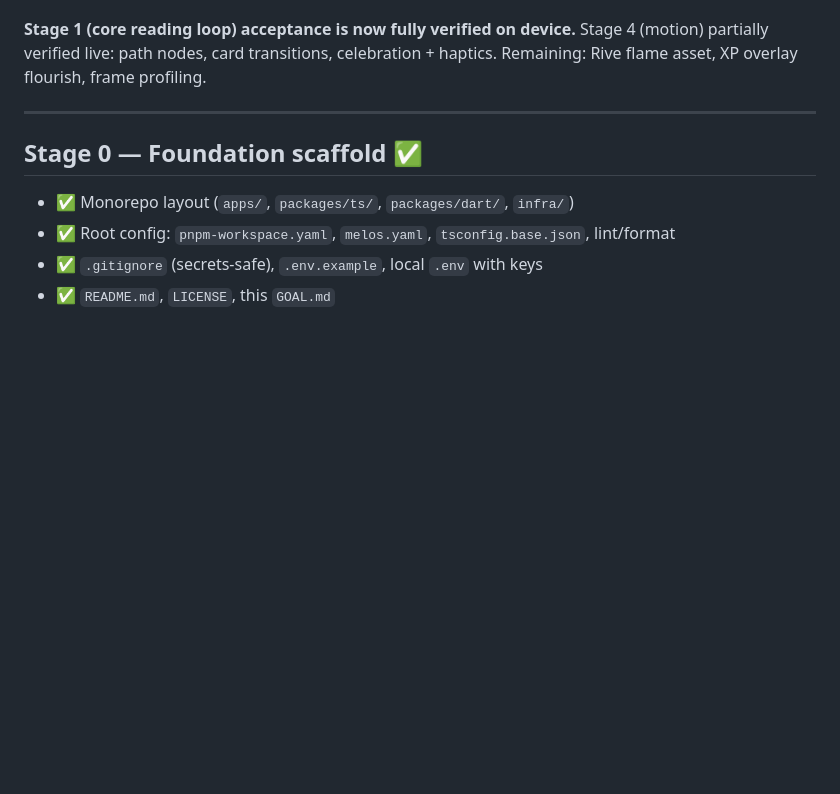
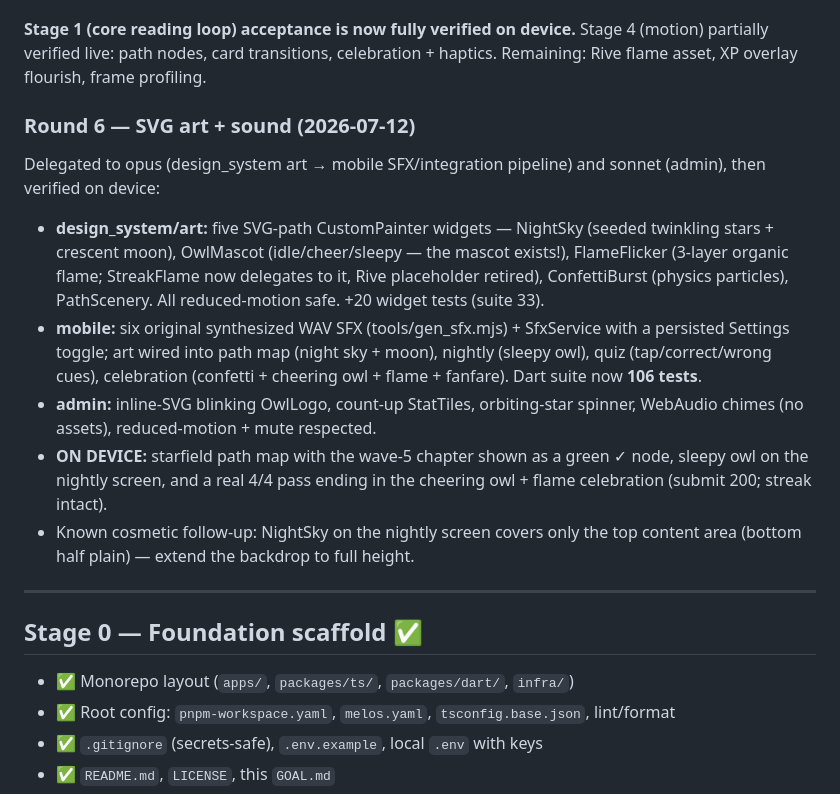
Before and after one commit to afarhadi99/owlnighter, a Markdown page: GOAL.md, the part around the change. Rendered like a GitHub page; blank space fills up the shorter version.

Commit message:
docs(goal): round 6 — SVG art + synthesized sound, verified on device
Co-Authored-By: Claude Sonnet/Opus subagents via Claude Fable 5 <noreply@anthropic.com>

```diff
--- a/GOAL.md
+++ b/GOAL.md
@@ -126,6 +126,27 @@ Stage 4 (motion) partially verified live: path nodes, card transitions,
 celebration + haptics. Remaining: Rive flame asset, XP overlay flourish,
 frame profiling.
 
+### Round 6 — SVG art + sound (2026-07-12)
+
+Delegated to opus (design_system art → mobile SFX/integration pipeline) and
+sonnet (admin), then verified on device:
+- **design_system/art:** five SVG-path CustomPainter widgets — NightSky (seeded
+  twinkling stars + crescent moon), OwlMascot (idle/cheer/sleepy — the mascot
+  exists!), FlameFlicker (3-layer organic flame; StreakFlame now delegates to it,
+  Rive placeholder retired), ConfettiBurst (physics particles), PathScenery.
+  All reduced-motion safe. +20 widget tests (suite 33).
+- **mobile:** six original synthesized WAV SFX (tools/gen_sfx.mjs) + SfxService
+  with a persisted Settings toggle; art wired into path map (night sky + moon),
+  nightly (sleepy owl), quiz (tap/correct/wrong cues), celebration (confetti +
+  cheering owl + flame + fanfare). Dart suite now **106 tests**.
+- **admin:** inline-SVG blinking OwlLogo, count-up StatTiles, orbiting-star
+  spinner, WebAudio chimes (no assets), reduced-motion + mute respected.
+- **ON DEVICE:** starfield path map with the wave-5 chapter shown as a green ✓
+  node, sleepy owl on the nightly screen, and a real 4/4 pass ending in the
+  cheering owl + flame celebration (submit 200; streak intact).
+- Known cosmetic follow-up: NightSky on the nightly screen covers only the top
+  content area (bottom half plain) — extend the backdrop to full height.
+
 ---
 
 ## Stage 0 — Foundation scaffold  ✅
```
